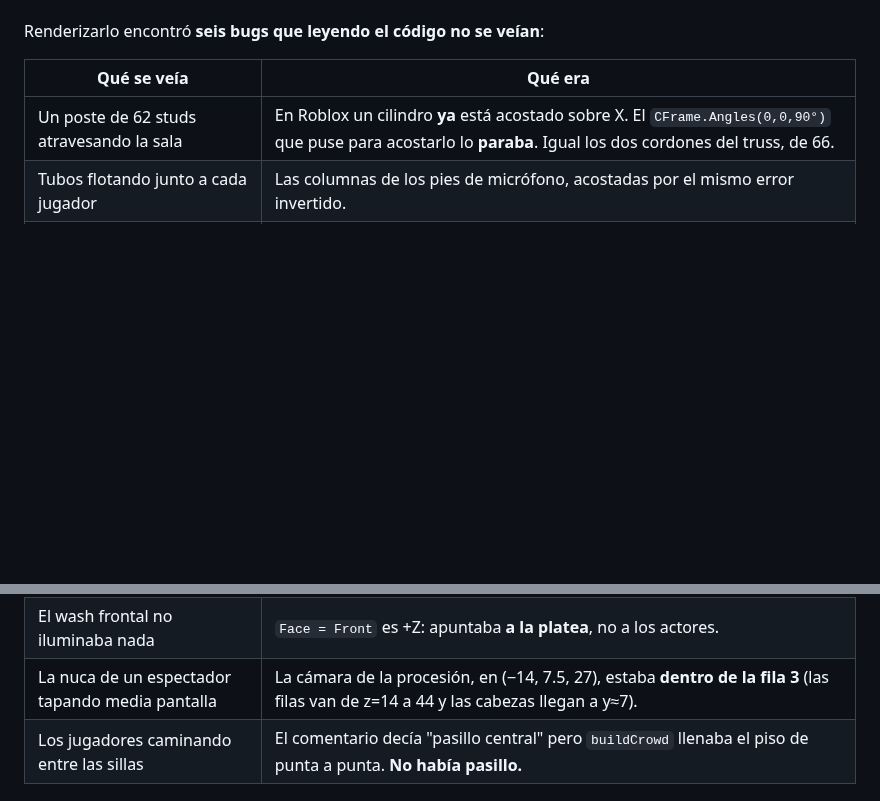
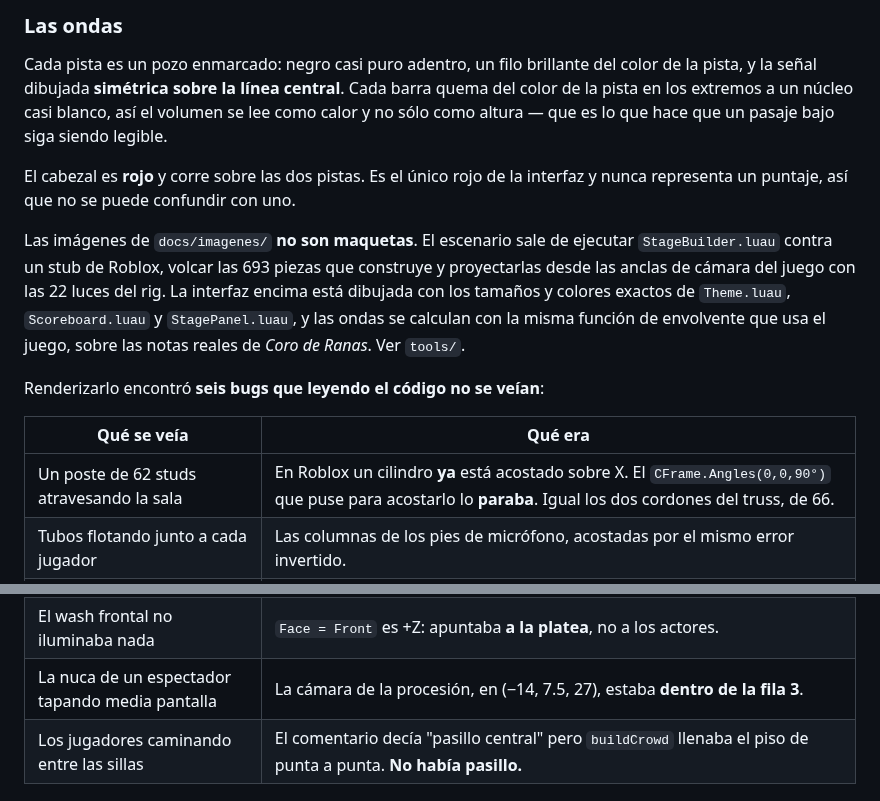
Before and after one commit to destefano12/mercado-libre-page, a Markdown page: mimic-party-roblox/README.md, 2 parts joined by grey strips. Drawn GitHub-style; blank space fills up the shorter version.

```diff
--- a/mimic-party-roblox/README.md
+++ b/mimic-party-roblox/README.md
@@ -367,3 +377,21 @@ sobre las notas reales de *Coro de Ranas*. Ver `tools/`.
+### Las ondas
+
+Cada pista es un pozo enmarcado: negro casi puro adentro, un filo brillante del
+color de la pista, y la señal dibujada **simétrica sobre la línea central**.
+Cada barra quema del color de la pista en los extremos a un núcleo casi blanco,
+así el volumen se lee como calor y no sólo como altura — que es lo que hace que
+un pasaje bajo siga siendo legible.
+
+El cabezal es **rojo** y corre sobre las dos pistas. Es el único rojo de la
+interfaz y nunca representa un puntaje, así que no se puede confundir con uno.
+
+Las imágenes de `docs/imagenes/` **no son maquetas**. El escenario sale de
+ejecutar `StageBuilder.luau` contra un stub de Roblox, volcar las 693 piezas que
+construye y proyectarlas desde las anclas de cámara del juego con las 22 luces
+del rig. La interfaz encima está dibujada con los tamaños y colores exactos de
+`Theme.luau`, `Scoreboard.luau` y `StagePanel.luau`, y las ondas se calculan con
+la misma función de envolvente que usa el juego, sobre las notas reales de
+*Coro de Ranas*. Ver `tools/`.
 
 Renderizarlo encontró **seis bugs que leyendo el código no se veían**:
 
@@ -373,7 +401,7 @@ Renderizarlo encontró **seis bugs que leyendo el código no se veían**:
 | Tubos flotando junto a cada jugador | Las columnas de los pies de micrófono, acostadas por el mismo error invertido. |
 | Caras en sombra | Seis cenitales y **ninguna luz frontal**. Es justo para eso que existe el frente de sala en un teatro. |
 | El wash frontal no iluminaba nada | `Face = Front` es +Z: apuntaba **a la platea**, no a los actores. |
-| La nuca de un espectador tapando media pantalla | La cámara de la procesión, en (−14, 7.5, 27), estaba **dentro de la fila 3** (las filas van de z=14 a 44 y las cabezas llegan a y≈7). |
+| La nuca de un espectador tapando media pantalla | La cámara de la procesión, en (−14, 7.5, 27), estaba **dentro de la fila 3**. |
 | Los jugadores caminando entre las sillas | El comentario decía "pasillo central" pero `buildCrowd` llenaba el piso de punta a punta. **No había pasillo.** |
 
 ## 8. El escenario
```
Also changed, not shown: other parts of mimic-party-roblox/README.md (+19 -9 lines), mimic-party-roblox/docs/imagenes/01-grabando.png, mimic-party-roblox/docs/imagenes/02-cuenta-atras.png, mimic-party-roblox/docs/imagenes/03-escuchando.png, mimic-party-roblox/docs/imagenes/04-saboteado.png, 9 other files.
